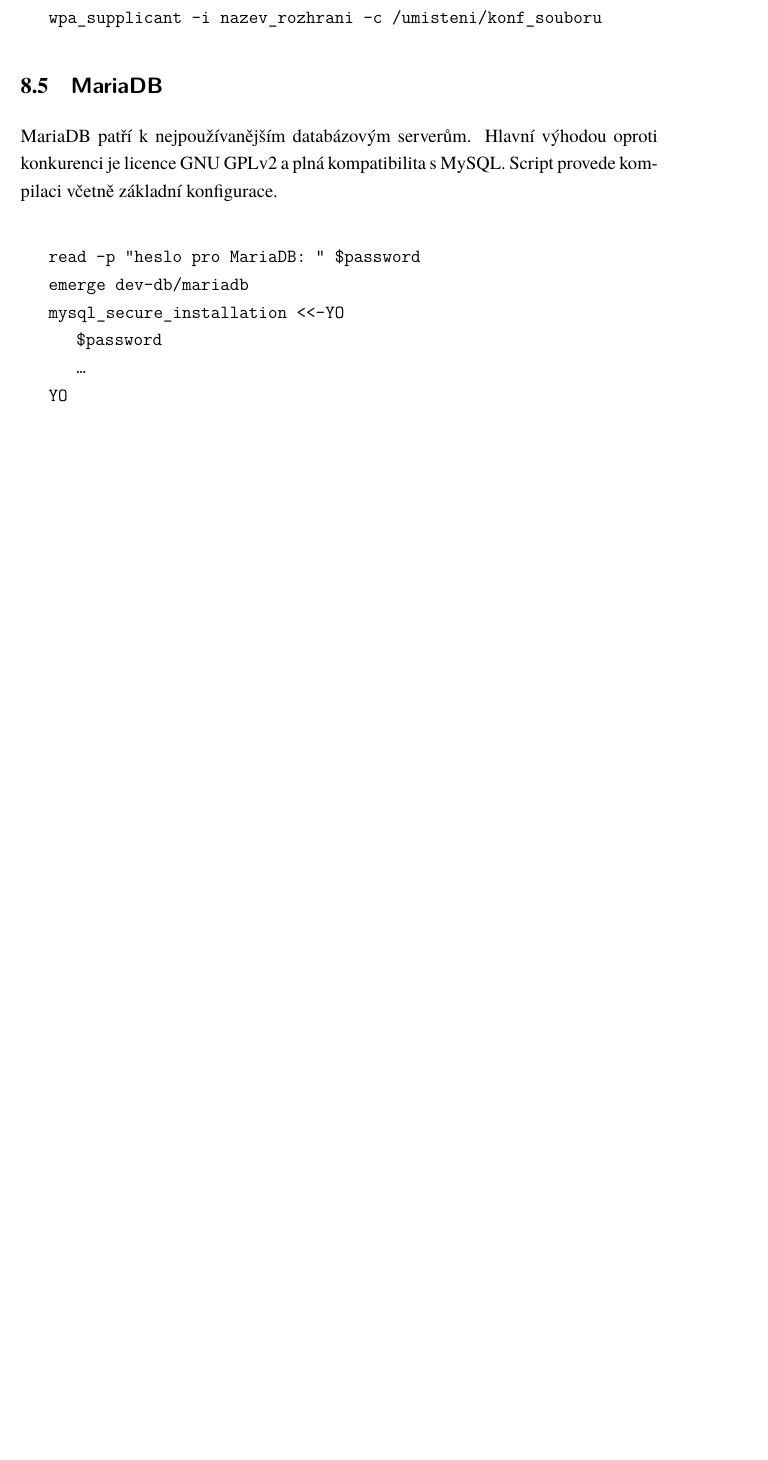
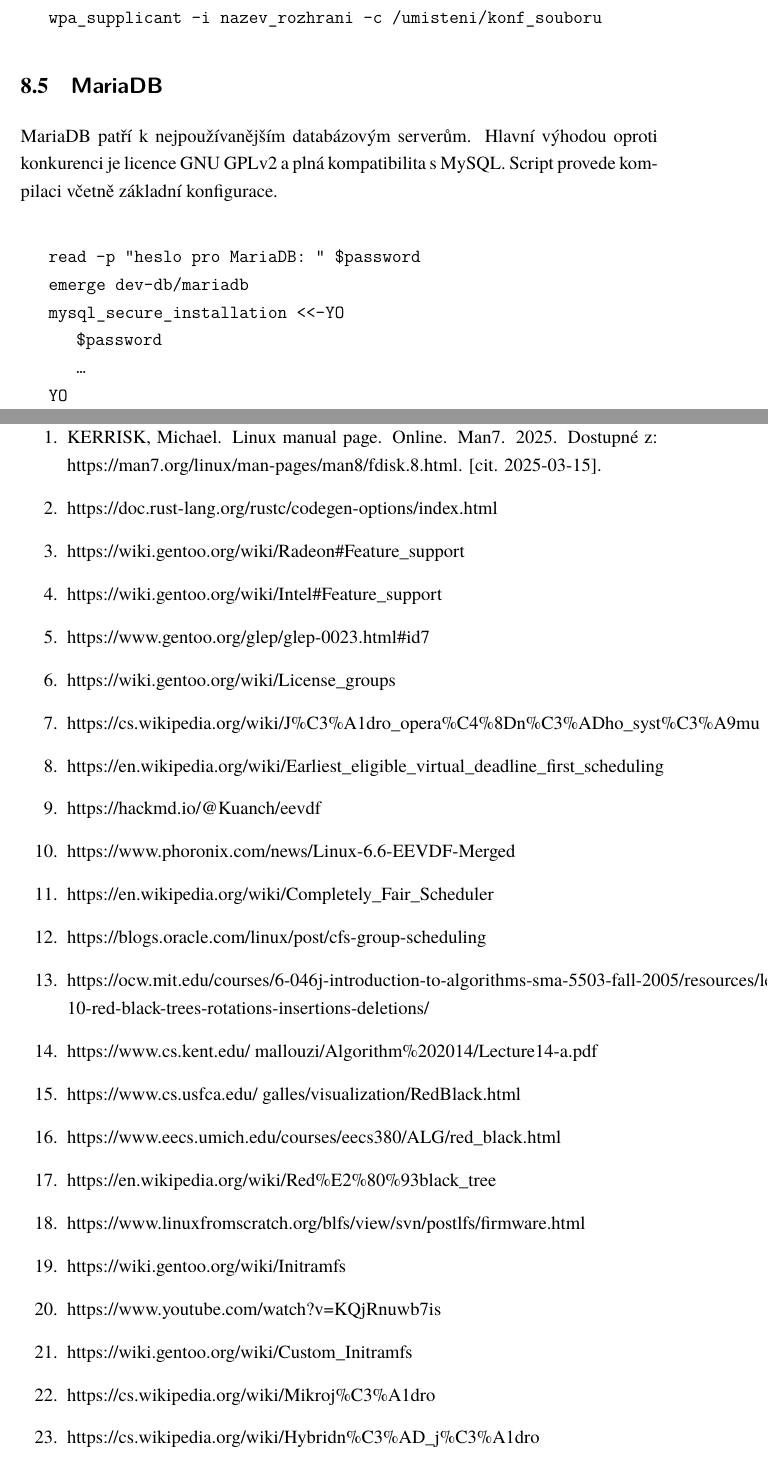
Before and after one commit to div110/GBI, a LaTeX document (latex/0_latex.tex): part of page 23 of 25 before the commit and two parts of pages 23 and 25 of 26 after it, the two joined at a grey line, cut so that both start at the same text, the shorter picture padded with empty space. Compiled offline with XeLaTeX.

Commit message:
Zdroje:URLs

```diff
--- a/latex/0_latex.tex
+++ b/latex/0_latex.tex
@@ -665,3 +635,28 @@
 \section{\textsf{Závěr}}
 \newpage
 \section{\textsf{Zdroje}}
+\begin{enumerate}
+	\item KERRISK, Michael. Linux manual page. Online. Man7. 2025. Dostupné z: https://man7.org/linux/man-pages/man8/fdisk.8.html. [cit. 2025-03-15].
+	\item https://doc.rust-lang.org/rustc/codegen-options/index.html
+	\item https://wiki.gentoo.org/wiki/Radeon\#Feature\_support
+	\item https://wiki.gentoo.org/wiki/Intel\#Feature\_support
+	\item https://www.gentoo.org/glep/glep-0023.html\#id7
+	\item https://wiki.gentoo.org/wiki/License\_groups
+	\item https://cs.wikipedia.org/wiki/J\%C3\%A1dro\_opera\%C4\%8Dn\%C3\%ADho\_syst\%C3\%A9mu
+	\item https://en.wikipedia.org/wiki/Earliest\_eligible\_virtual\_deadline\_first\_scheduling
+	\item https://hackmd.io/@Kuanch/eevdf
+	\item https://www.phoronix.com/news/Linux-6.6-EEVDF-Merged
+	\item https://en.wikipedia.org/wiki/Completely\_Fair\_Scheduler
+	\item https://blogs.oracle.com/linux/post/cfs-group-scheduling
+	\item https://ocw.mit.edu/courses/6-046j-introduction-to-algorithms-sma-5503-fall-2005/resources/lecture-10-red-black-trees-rotations-insertions-deletions/
+	\item https://www.cs.kent.edu/~mallouzi/Algorithm\%202014/Lecture14-a.pdf
+	\item https://www.cs.usfca.edu/~galles/visualization/RedBlack.html
+	\item https://www.eecs.umich.edu/courses/eecs380/ALG/red\_black.html
+	\item https://en.wikipedia.org/wiki/Red\%E2\%80\%93black\_tree
+	\item https://www.linuxfromscratch.org/blfs/view/svn/postlfs/firmware.html
+	\item https://wiki.gentoo.org/wiki/Initramfs
+	\item https://www.youtube.com/watch?v=KQjRnuwb7is
+	\item https://wiki.gentoo.org/wiki/Custom\_Initramfs
+	\item https://cs.wikipedia.org/wiki/Mikroj\%C3\%A1dro
+	\item https://cs.wikipedia.org/wiki/Hybridn\%C3\%AD\_j\%C3\%A1dro
+	\item https://cs.wikipedia.org/wiki/Monolitick\%C3\%A9\_j\%C3\%A1dro
```
Also changed, not shown: latex/0_latex.pdf, latex/0_latex.tex (60 more changed lines), 3 other files.
